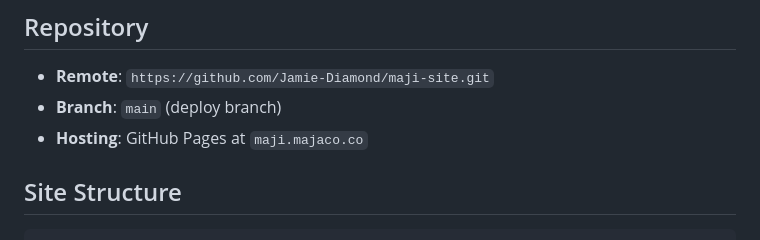
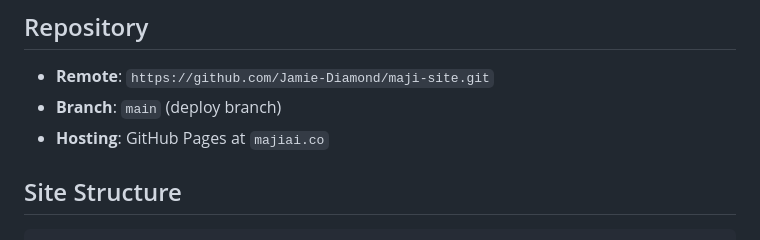
Before and after one commit to majaco-co/maji-site, a Markdown page: CLAUDE.md, the part around the change. GitHub-like rendering.

Commit message:
Fix site URL in CLAUDE.md: majiai.co not maji.majaco.co
Co-Authored-By: Claude Opus 4.6 <noreply@anthropic.com>

```diff
--- a/CLAUDE.md
+++ b/CLAUDE.md
@@ -32,7 +32,7 @@ majaco's Knowledge Base is a living system in Notion. **Fetch it on every query
 
 - **Remote**: `https://github.com/Jamie-Diamond/maji-site.git`
 - **Branch**: `main` (deploy branch)
-- **Hosting**: GitHub Pages at `maji.majaco.co`
+- **Hosting**: GitHub Pages at `majiai.co`
 
 ## Site Structure
 
```
